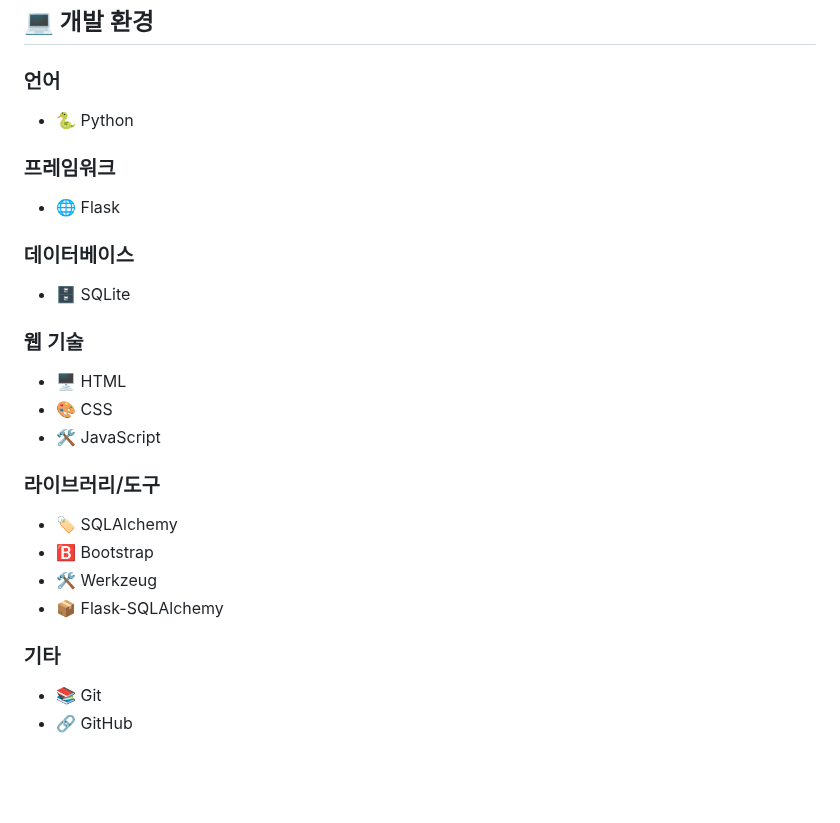
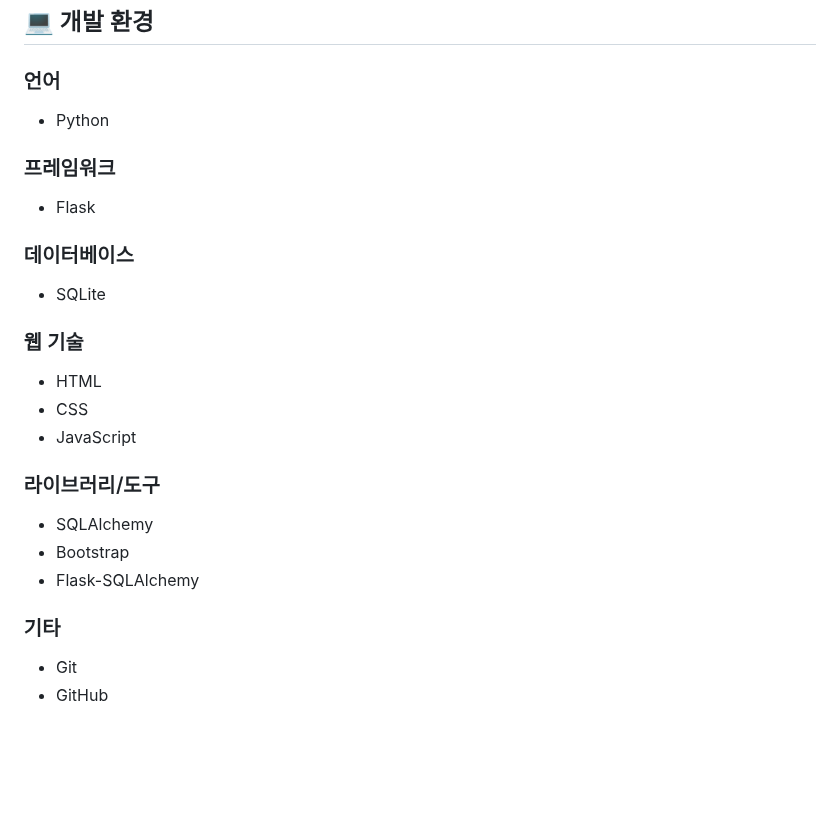
Before and after one commit to first-project-MessageBoard/develop, a Markdown page: README.md, the part around one of its changes. GitHub-like rendering.

```diff
--- a/README.md
+++ b/README.md
@@ -117,33 +117,32 @@
 
 ### 언어
 
-- 🐍 Python
+- Python
 
 ### 프레임워크
 
-- 🌐 Flask
+- Flask
 
 ### 데이터베이스
 
-- 🗄️ SQLite
+- SQLite
 
 ### 웹 기술
 
-- 🖥️ HTML
-- 🎨 CSS
-- 🛠️ JavaScript
+- HTML
+- CSS
+- JavaScript
 
 ### 라이브러리/도구
 
-- 🏷️ SQLAlchemy
-- 🅱️ Bootstrap
-- 🛠️ Werkzeug
-- 📦 Flask-SQLAlchemy
+- SQLAlchemy
+- Bootstrap
+- Flask-SQLAlchemy
 
 ### 기타
 
-- 📚 Git
-- 🔗 GitHub
+- Git
+- GitHub
 
 
 <br/>
```
Also changed, not shown: other parts of README.md (+6 -6 lines).
